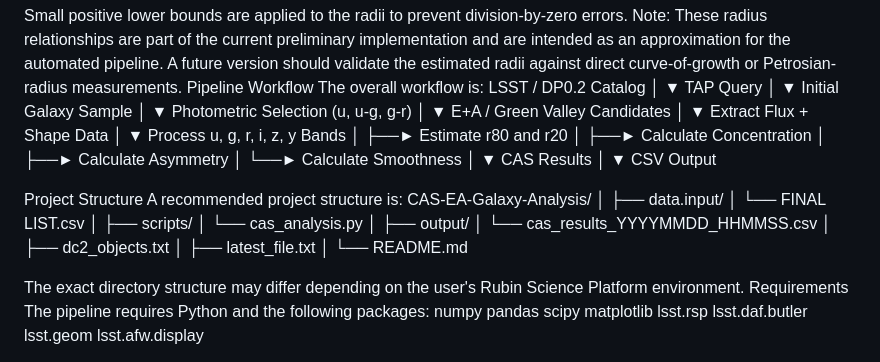
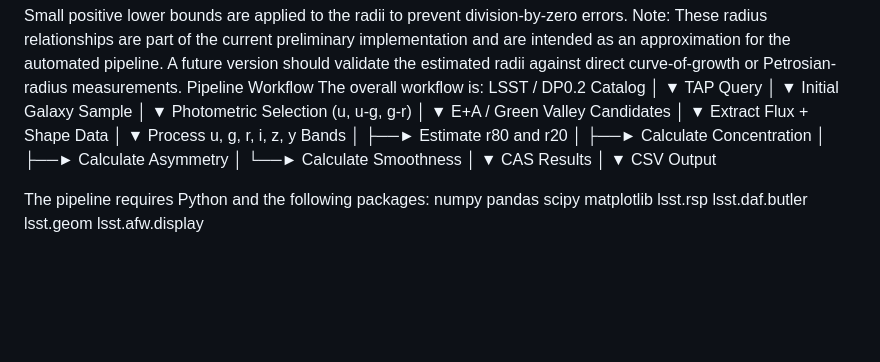
Before and after one commit to AliPhilip05/Casper-Analysis-Of-E-Galaxies-, a Markdown page: README.md, the part around the change. GitHub-like rendering; blank space fills up the shorter version.

Commit message:
Remove project structure details from README
Removed recommended project structure section from README.

```diff
--- a/README.md
+++ b/README.md
@@ -280,27 +280,6 @@ CAS Results
         ▼
 CSV Output
 
-Project Structure
-A recommended project structure is:
-CAS-EA-Galaxy-Analysis/
-│
-├── data.input/
-│   └── FINAL LIST.csv
-│
-├── scripts/
-│   └── cas_analysis.py
-│
-├── output/
-│   └── cas_results_YYYYMMDD_HHMMSS.csv
-│
-├── dc2_objects.txt
-│
-├── latest_file.txt
-│
-└── README.md
-
-The exact directory structure may differ depending on the user's Rubin Science Platform environment.
-Requirements
 The pipeline requires Python and the following packages:
 numpy
 pandas
```
